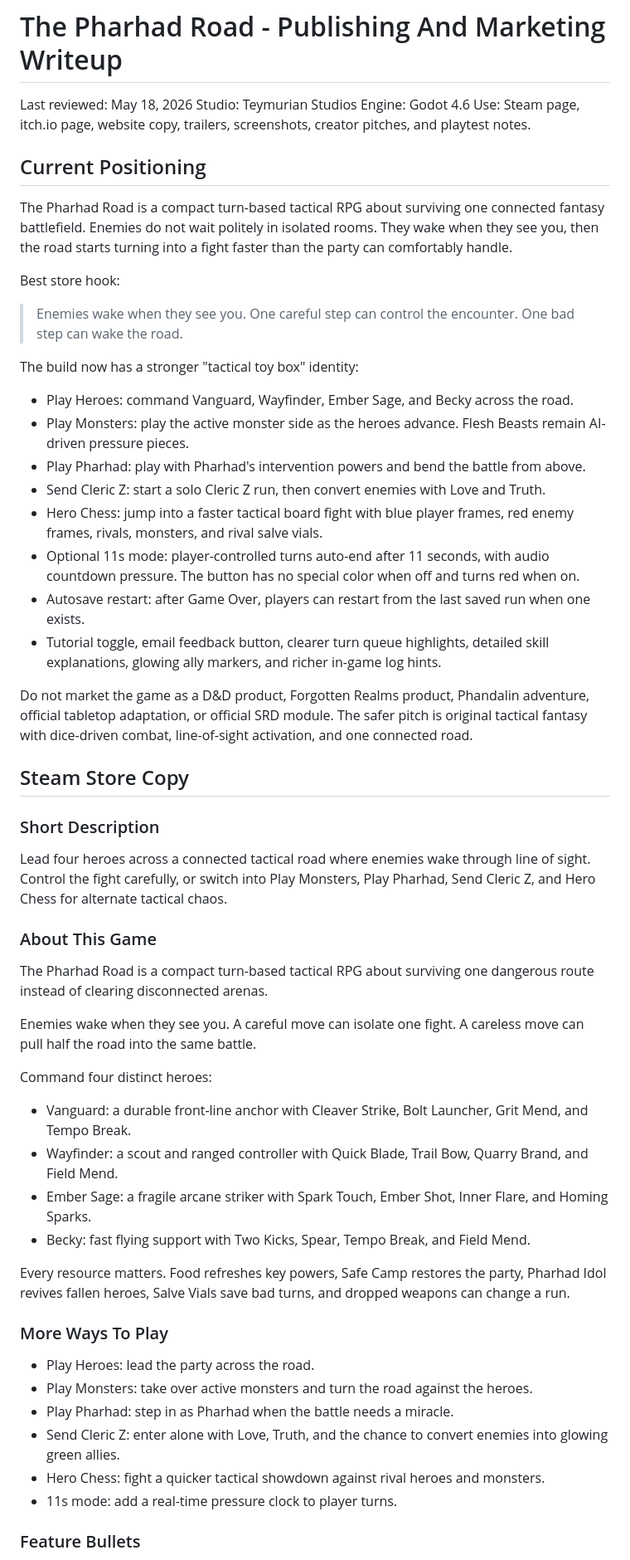
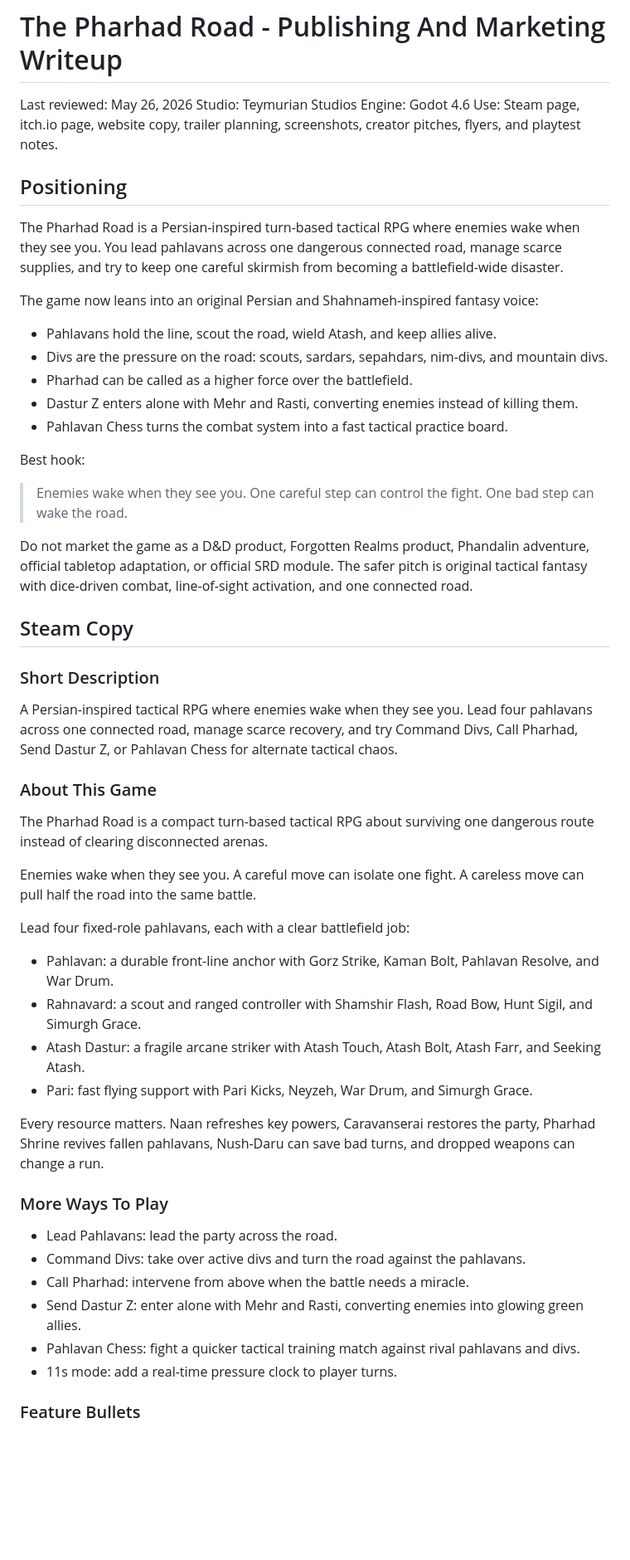
Before and after one commit to teymurianstudios/teymurian-studios, a Markdown page: PUBLISHING_WRITEUP.md, the part around one of its changes. Shown at 83% size. Rendered like a GitHub page; blank space fills up the shorter version.

```diff
--- a/PUBLISHING_WRITEUP.md
+++ b/PUBLISHING_WRITEUP.md
@@ -1,36 +1,33 @@
 # The Pharhad Road - Publishing And Marketing Writeup
 
-Last reviewed: May 18, 2026
+Last reviewed: May 26, 2026
 Studio: Teymurian Studios
 Engine: Godot 4.6
-Use: Steam page, itch.io page, website copy, trailers, screenshots, creator pitches, and playtest notes.
+Use: Steam page, itch.io page, website copy, trailer planning, screenshots, creator pitches, flyers, and playtest notes.
 
-## Current Positioning
+## Positioning
 
-The Pharhad Road is a compact turn-based tactical RPG about surviving one connected fantasy battlefield. Enemies do not wait politely in isolated rooms. They wake when they see you, then the road starts turning into a fight faster than the party can comfortably handle.
+The Pharhad Road is a Persian-inspired turn-based tactical RPG where enemies wake when they see you. You lead pahlavans across one dangerous connected road, manage scarce supplies, and try to keep one careful skirmish from becoming a battlefield-wide disaster.
 
-Best store hook:
+The game now leans into an original Persian and Shahnameh-inspired fantasy voice:
 
-> Enemies wake when they see you. One careful step can control the encounter. One bad step can wake the road.
+- Pahlavans hold the line, scout the road, wield Atash, and keep allies alive.
+- Divs are the pressure on the road: scouts, sardars, sepahdars, nim-divs, and mountain divs.
+- Pharhad can be called as a higher force over the battlefield.
+- Dastur Z enters alone with Mehr and Rasti, converting enemies instead of killing them.
+- Pahlavan Chess turns the combat system into a fast tactical practice board.
 
-The build now has a stronger "tactical toy box" identity:
+Best hook:
 
-- Play Heroes: command Vanguard, Wayfinder, Ember Sage, and Becky across the road.
-- Play Monsters: play the active monster side as the heroes advance. Flesh Beasts remain AI-driven pressure pieces.
-- Play Pharhad: play with Pharhad's intervention powers and bend the battle from above.
-- Send Cleric Z: start a solo Cleric Z run, then convert enemies with Love and Truth.
-- Hero Chess: jump into a faster tactical board fight with blue player frames, red enemy frames, rivals, monsters, and rival salve vials.
-- Optional 11s mode: player-controlled turns auto-end after 11 seconds, with audio countdown pressure. The button has no special color when off and turns red when on.
-- Autosave restart: after Game Over, players can restart from the last saved run when one exists.
-- Tutorial toggle, email feedback button, clearer turn queue highlights, detailed skill explanations, glowing ally markers, and richer in-game log hints.
+> Enemies wake when they see you. One careful step can control the fight. One bad step can wake the road.
 
 Do not market the game as a D&D product, Forgotten Realms product, Phandalin adventure, official tabletop adaptation, or official SRD module. The safer pitch is original tactical fantasy with dice-driven combat, line-of-sight activation, and one connected road.
 
-## Steam Store Copy
+## Steam Copy
 
 ### Short Description
 
-Lead four heroes across a connected tactical road where enemies wake through line of sight. Control the fight carefully, or switch into Play Monsters, Play Pharhad, Send Cleric Z, and Hero Chess for alternate tactical chaos.
+A Persian-inspired tactical RPG where enemies wake when they see you. Lead four pahlavans across one connected road, manage scarce recovery, and try Command Divs, Call Pharhad, Send Dastur Z, or Pahlavan Chess for alternate tactical chaos.
 
 ### About This Game
 
@@ -38,22 +35,22 @@ The Pharhad Road is a compact turn-based tactical RPG about surviving one danger
 
 Enemies wake when they see you. A careful move can isolate one fight. A careless move can pull half the road into the same battle.
 
-Command four distinct heroes:
+Lead four fixed-role pahlavans, each with a clear battlefield job:
 
-- Vanguard: a durable front-line anchor with Cleaver Strike, Bolt Launcher, Grit Mend, and Tempo Break.
-- Wayfinder: a scout and ranged controller with Quick Blade, Trail Bow, Quarry Brand, and Field Mend.
-- Ember Sage: a fragile arcane striker with Spark Touch, Ember Shot, Inner Flare, and Homing Sparks.
-- Becky: fast flying support with Two Kicks, Spear, Tempo Break, and Field Mend.
+- Pahlavan: a durable front-line anchor with Gorz Strike, Kaman Bolt, Pahlavan Resolve, and War Drum.
+- Rahnavard: a scout and ranged controller with Shamshir Flash, Road Bow, Hunt Sigil, and Simurgh Grace.
+- Atash Dastur: a fragile arcane striker with Atash Touch, Atash Bolt, Atash Farr, and Seeking Atash.
+- Pari: fast flying support with Pari Kicks, Neyzeh, War Drum, and Simurgh Grace.
 
-Every resource matters. Food refreshes key powers, Safe Camp restores the party, Pharhad Idol revives fallen heroes, Salve Vials save bad turns, and dropped weapons can change a run.
+Every resource matters. Naan refreshes key powers, Caravanserai restores the party, Pharhad Shrine revives fallen pahlavans, Nush-Daru can save bad turns, and dropped weapons can change a run.
 
 ### More Ways To Play
 
-- Play Heroes: lead the party across the road.
-- Play Monsters: take over active monsters and turn the road against the heroes.
-- Play Pharhad: step in as Pharhad when the battle needs a miracle.
-- Send Cleric Z: enter alone with Love, Truth, and the chance to convert enemies into glowing green allies.
-- Hero Chess: fight a quicker tactical showdown against rival heroes and monsters.
+- Lead Pahlavans: lead the party across the road.
+- Command Divs: take over active divs and turn the road against the pahlavans.
+- Call Pharhad: intervene from above when the battle needs a miracle.
+- Send Dastur Z: enter alone with Mehr and Rasti, converting enemies into glowing green allies.
+- Pahlavan Chess: fight a quicker tactical training match against rival pahlavans and divs.
 - 11s mode: add a real-time pressure clock to player turns.
 
 ### Feature Bullets
```
Also changed, not shown: other parts of PUBLISHING_WRITEUP.md (+169 -129 lines).
